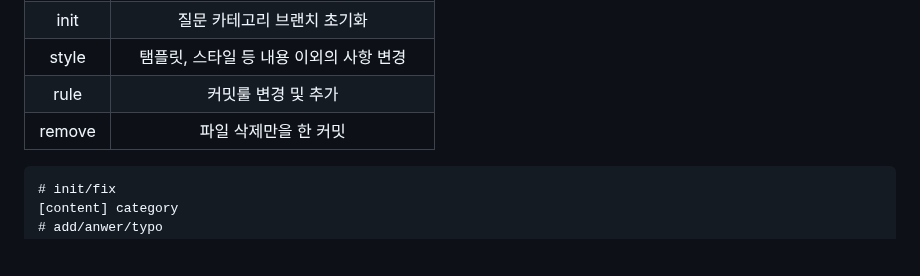
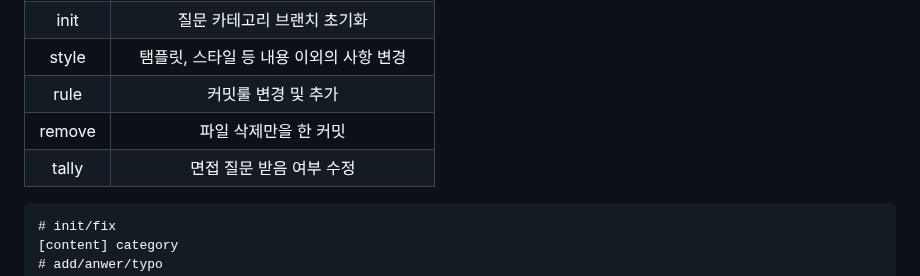
Before and after one commit to Pyotato/tech_interview, a Markdown page: README.md, the part around one of its changes. GitHub-like rendering; blank space fills up the shorter version.

Commit message:
[rule] main : 'tally' for updating interviewed question counts

````diff
--- a/README.md
+++ b/README.md
@@ -16,6 +16,8 @@
 | style   | 탬플릿, 스타일 등 내용 이외의 사항 변경 |
 | rule   | 커밋룰 변경 및 추가 |
 | remove   | 파일 삭제만을 한 커밋 |
+| tally   | 면접 질문 받음 여부 수정 |
+
 
 
 ```
````
Also changed, not shown: other parts of README.md (+1 -1 lines).
